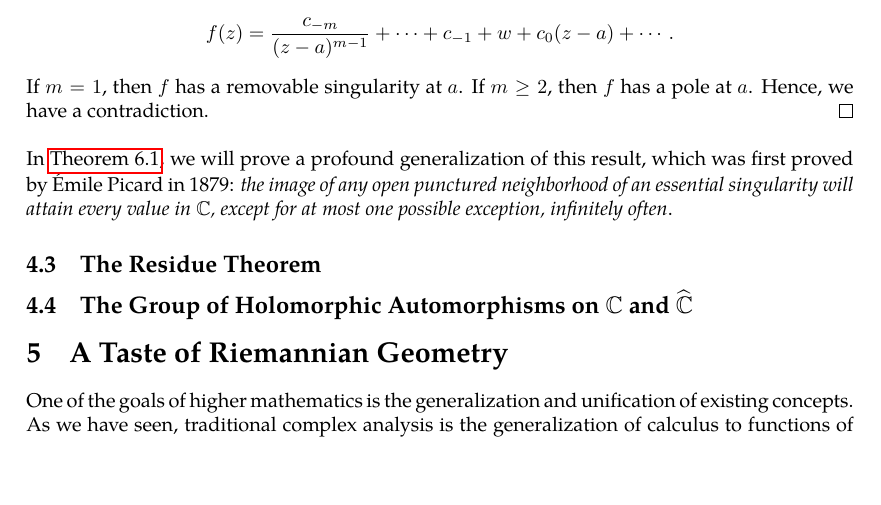
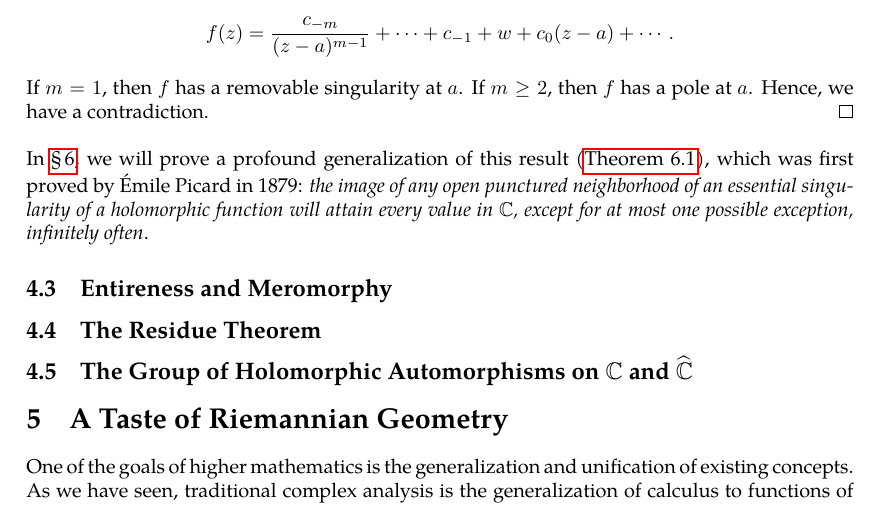
Before and after one commit to slipperking/complex-analysis-latex, a LaTeX document (main.tex): part of page 75 of 75 before the commit and part of page 75 of 76 after it, cut so that both start at the same text, the shorter picture padded with empty space. Compiled offline with pdfLaTeX.

Commit message:
overleaf_to_git (Wed Jun 25 23:41:09 2025 -0700): update main.tex from r15000 to r15008

```diff
--- a/main.tex
+++ b/main.tex
@@ -1877,7 +1877,9 @@ A function with an essential singularity exhibits striking behavior. We will fir
     Assume for the sake of contradiction that \(\exists\varepsilon,\delta>0\), and \(\exists w\in\mathbb{C}\) such that \(\forall z\in D^*(a,\delta)\), \(|f(z)-w|>\varepsilon\). Define the auxiliary function \(g(z)=\frac{f(z)-w}{z-a}\), which is holomorphic and non-vanishing on the punctured neighborhood of \(a\). Since as \(z\to a\), \(g(z)\to\infty\), it follows that \(g(z)\) has a pole at \(a\). Let the order of the pole be \(m\in\mathbb{N}\). By \autoref{thm:isolatedsingularities_pole_laurentexpansion}, \(g(z)\) has the Laurent expansion of \[\frac{c_{-m}}{(z-a)^m}+\cdots c_0+c_1(z-a)+\cdots\]
     for some \(m\in\mathbb{N}\). It follows that \[f(z)=\frac{c_{-m}}{(z-a)^{m-1}}+\cdots+c_{-1}+w+c_0(z-a)+\cdots.\] If \(m=1\), then \(f\) has a removable singularity at \(a\). If \(m\geq2\), then \(f\) has a pole at \(a\). Hence, we have a contradiction.
 \end{proof}
-In \autoref{thm:greatpicard}, we will prove a profound generalization of this result, which was first proved by Émile Picard in 1879: \textit{the image of any open punctured neighborhood of an essential singularity will attain every value in \(\mathbb{C}\), except for at most one possible exception, infinitely often}.
+In \chpref{sec:differentialgeometry}, we will prove a profound generalization of this result (\autoref{thm:greatpicard}), which was first proved by Émile Picard in 1879: \textit{the image of any open punctured neighborhood of an essential singularity of a holomorphic function will attain every value in \(\mathbb{C}\), except for at most one possible exception, infinitely often}.
+\subsection{Entireness and Meromorphy}
+
 \subsection{The Residue Theorem}\label{sec:residuetheorem}
 \subsection{The Group of Holomorphic Automorphisms on \texorpdfstring{\(\mathbb{C}\)}{the complex plane} and \texorpdfstring{\(\riemannsphere\)}{the riemannsphere}}
 \section{A Taste of Riemannian Geometry}
```
